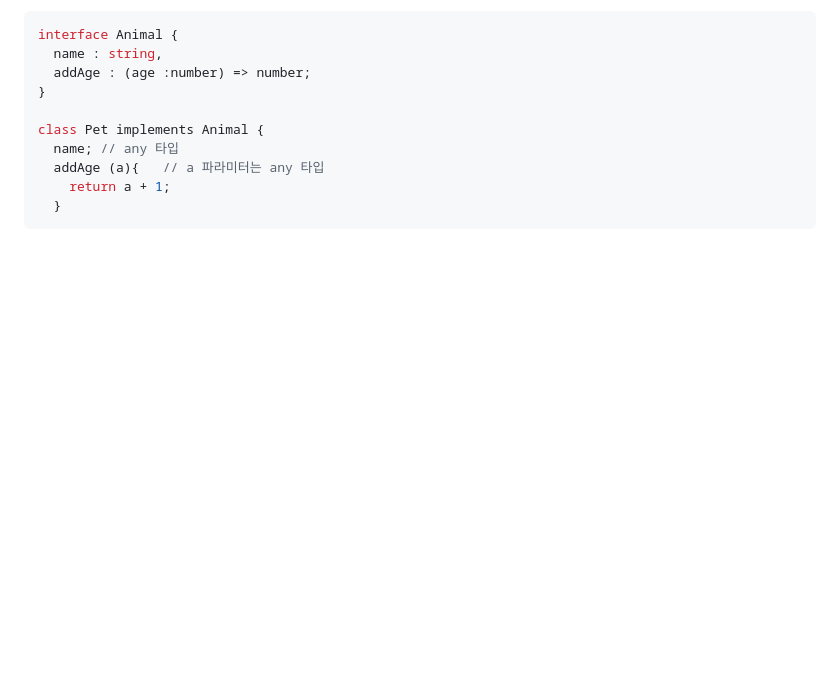
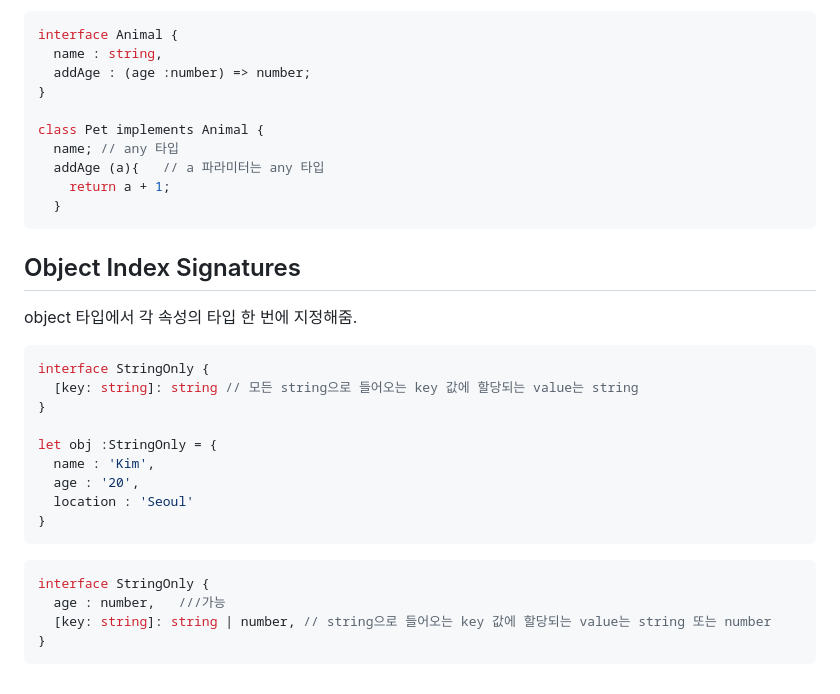
Before and after one commit to soheeyeo/Marvel_test, a Markdown page: README.md, the part around the change. Rendered like a GitHub page; blank space fills up the shorter version.

````diff
--- a/README.md
+++ b/README.md
@@ -557,3 +557,24 @@ class Pet implements Animal {
     return a + 1;
   }
 ```
+
+## Object Index Signatures
+object 타입에서 각 속성의 타입 한 번에 지정해줌. <br>
+```tsx
+interface StringOnly {
+  [key: string]: string // 모든 string으로 들어오는 key 값에 할당되는 value는 string
+}
+
+let obj :StringOnly = {
+  name : 'Kim',
+  age : '20',
+  location : 'Seoul'
+}
+```
+
+```tsx
+interface StringOnly {
+  age : number,   ///가능
+  [key: string]: string | number, // string으로 들어오는 key 값에 할당되는 value는 string 또는 number
+}
+```
````
